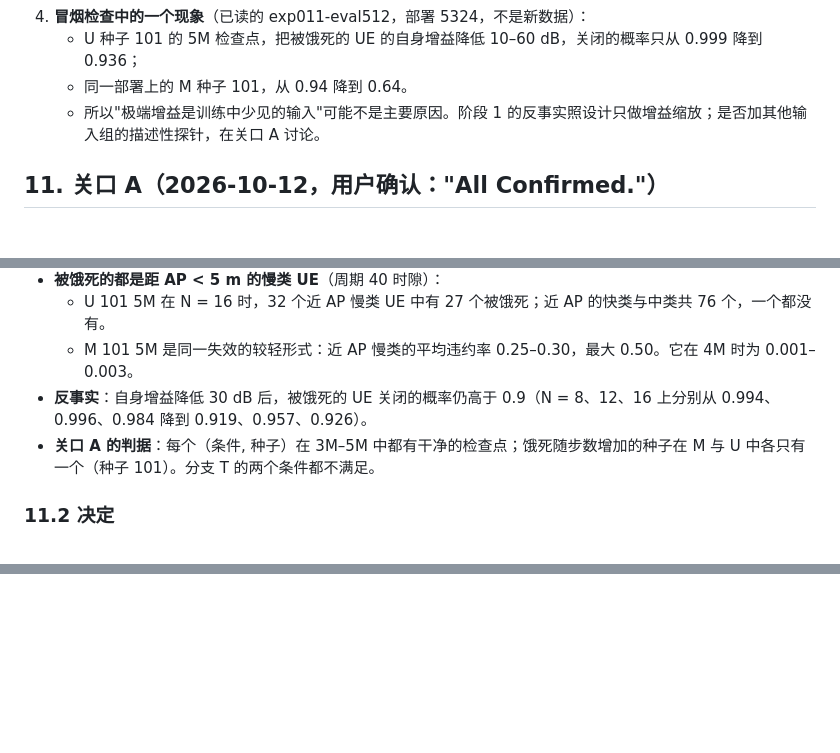
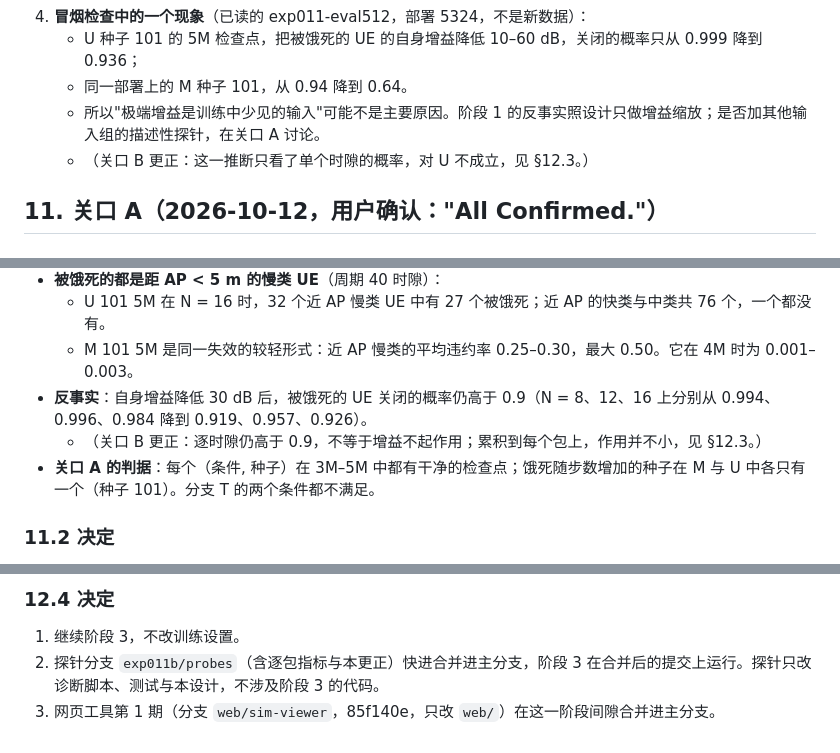
Before and after one commit to TerryShe/dsa05_ch_p_period, a Markdown page: docs/experiment-designs/011b-guarded-selection-extended-training_20261012.md, 3 parts joined by grey strips. GitHub-like rendering; blank space fills up the shorter version.

```diff
--- a/docs/experiment-designs/011b-guarded-selection-extended-training_20261012.md
+++ b/docs/experiment-designs/011b-guarded-selection-extended-training_20261012.md
@@ -296,6 +296,7 @@ depends_on: [EXP-DSA05-011, RES-DSA05-EXP011]
    - U 种子 101 的 5M 检查点，把被饿死的 UE 的自身增益降低 10–60 dB，关闭的概率只从 0.999 降到 0.936；
    - 同一部署上的 M 种子 101，从 0.94 降到 0.64。
    - 所以"极端增益是训练中少见的输入"可能不是主要原因。阶段 1 的反事实照设计只做增益缩放；是否加其他输入组的描述性探针，在关口 A 讨论。
+   - （关口 B 更正：这一推断只看了单个时隙的概率，对 U 不成立，见 §12.3。）
 
 ## 11. 关口 A（2026-10-12，用户确认："All Confirmed."）
 
@@ -311,6 +312,7 @@ depends_on: [EXP-DSA05-011, RES-DSA05-EXP011]
   - U 101 5M 在 N = 16 时，32 个近 AP 慢类 UE 中有 27 个被饿死；近 AP 的快类与中类共 76 个，一个都没有。
   - M 101 5M 是同一失效的较轻形式：近 AP 慢类的平均违约率 0.25–0.30，最大 0.50。它在 4M 时为 0.001–0.003。
 - **反事实**：自身增益降低 30 dB 后，被饿死的 UE 关闭的概率仍高于 0.9（N = 8、12、16 上分别从 0.994、0.996、0.984 降到 0.919、0.957、0.926）。
+  - （关口 B 更正：逐时隙仍高于 0.9，不等于增益不起作用；累积到每个包上，作用并不小，见 §12.3。）
 - **关口 A 的判据**：每个（条件, 种子）在 3M–5M 中都有干净的检查点；饿死随步数增加的种子在 M 与 U 中各只有一个（种子 101）。分支 T 的两个条件都不满足。
 
 ### 11.2 决定
@@ -333,0 +387,5 @@ depends_on: [EXP-DSA05-011, RES-DSA05-EXP011]
+### 12.4 决定
+
+1. 继续阶段 3，不改训练设置。
+2. 探针分支 `exp011b/probes`（含逐包指标与本更正）快进合并进主分支，阶段 3 在合并后的提交上运行。探针只改诊断脚本、测试与本设计，不涉及阶段 3 的代码。
+3. 网页工具第 1 期（分支 `web/sim-viewer`，85f140e，只改 `web/`）在这一阶段间隙合并进主分支。
```
Also changed, not shown: other parts of docs/experiment-designs/011b-guarded-selection-extended-training_20261012.md (+51 -0 lines).
